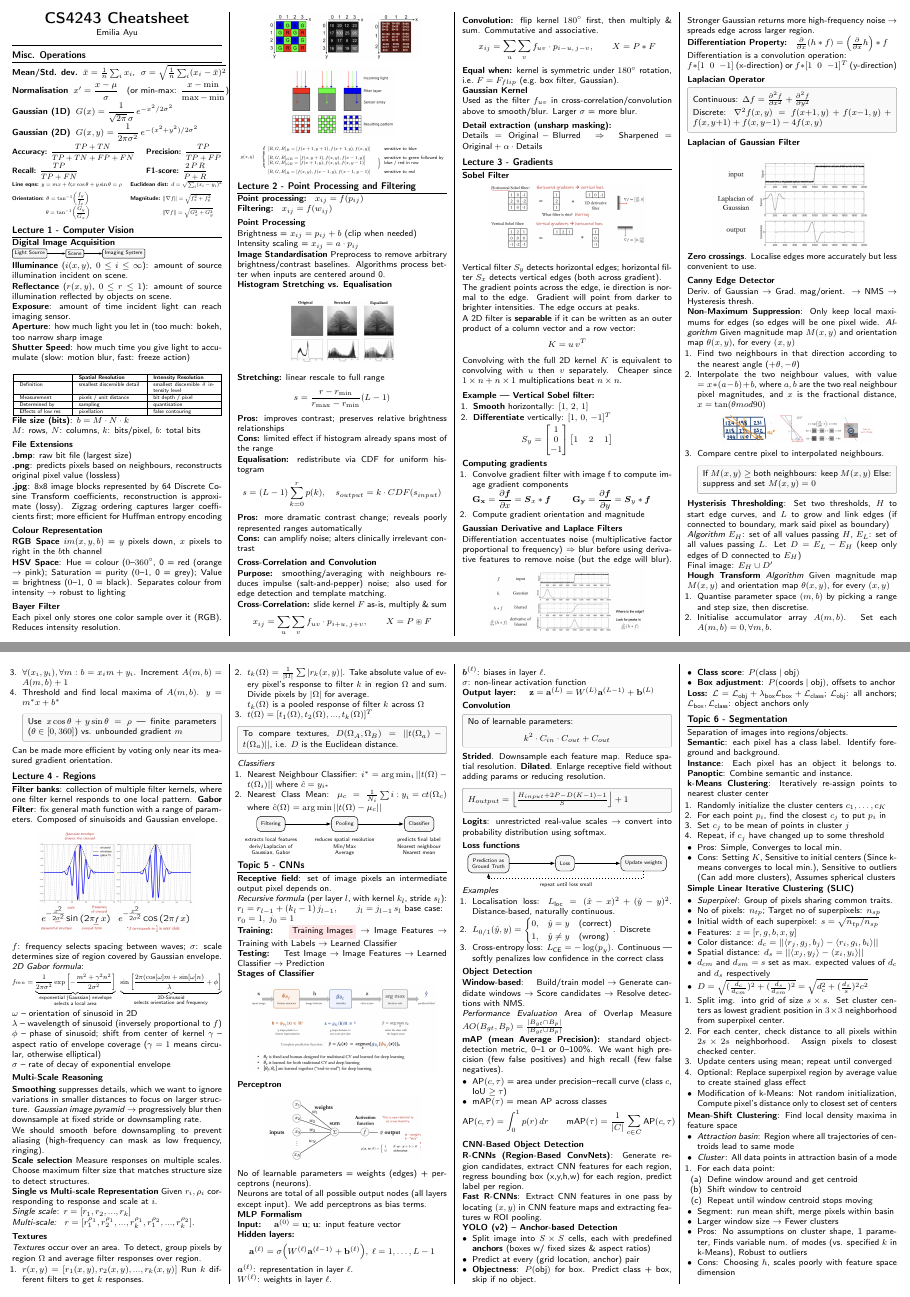
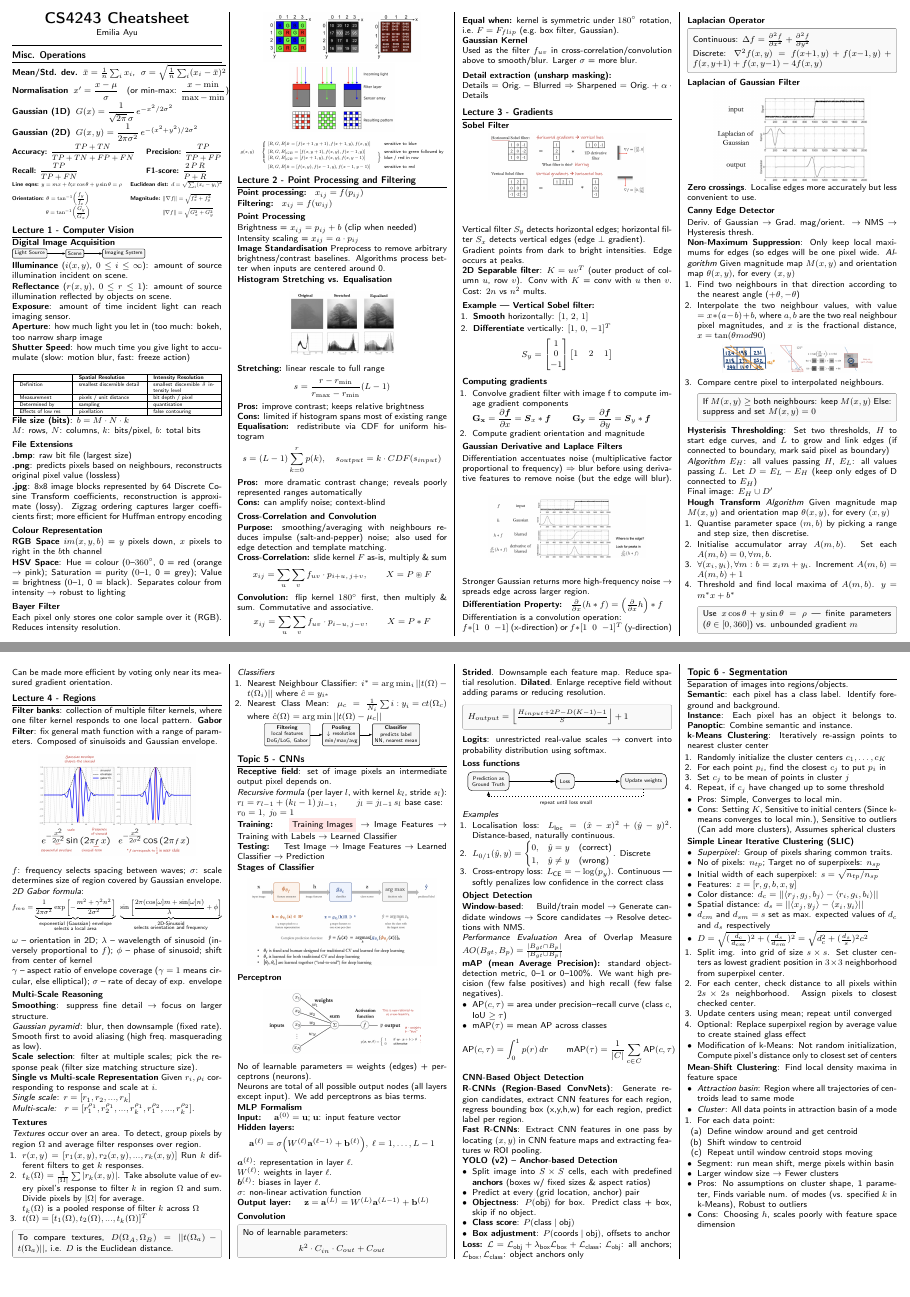
Before and after one commit to nathantew14/CS4243-midterms-cheatsheet, a LaTeX document (main.tex): pages 1 and 2 of 2, joined at a grey line. Compiled offline with pdfLaTeX.

Commit message:
chore: reduce wordiness for L2-4

```diff
--- a/main.tex
+++ b/main.tex
@@ -231,13 +231,13 @@ Intensity scaling = $x_{ij} = a \cdot p_{ij}$
 \end{center}
 \textbf{Stretching:} linear rescale to full range
 $$s = \frac{r-r_{\min}}{r_{\max}-r_{\min}}(L-1)$$
-\textbf{Pros:} improves contrast; preserves relative brightness relationships \\
-\textbf{Cons:} limited effect if histogram already spans most of the range
+\textbf{Pros:} improve contrast; keeps relative brightness \\
+\textbf{Cons:} limited if histogram spans most of existing range
 
 \textbf{Equalisation:} redistribute via CDF for uniform histogram
 $$s = (L-1)\sum_{k=0}^{r} p(k), \quad s_{output} = k \cdot CDF(s_{input})$$
 \textbf{Pros:} more dramatic contrast change; reveals poorly represented ranges automatically \\
-\textbf{Cons:} can amplify noise; alters clinically irrelevant contrast
+\textbf{Cons:} can amplify noise; context-blind
 
 \subsection{Cross-Correlation and Convolution}
 
@@ -254,9 +254,8 @@ Larger $\sigma$ = more blur.
 
 \vspace{4pt}
 \textbf{Detail extraction (unsharp masking):}\\
-$\text{Details} = \text{Original} - \text{Blurred}$
-\quad $\Rightarrow$ \quad
-$\text{Sharpened} = \text{Original} + \alpha\cdot\text{Details}$
+$\text{Details} = \text{Orig.} - \text{Blurred}$ $\Rightarrow$
+$\text{Sharpened} = \text{Orig.} + \alpha\cdot\text{Details}$
 
 \section*{Lecture 3 - Gradients}
 \sectionrule
@@ -266,14 +265,11 @@ $\text{Sharpened} = \text{Original} + \alpha\cdot\text{Details}$
 \end{center}
 
 Vertical filter $S_y$ detects horizontal edges;
-horizontal filter $S_x$ detects vertical edges (both across gradient). \\
-The gradient points across the edge, ie direction is normal to the edge. Gradient will point from darker to brighter intensities. The edge occurs at peaks.
+horizontal filter $S_x$ detects vertical edges (edge $\perp$ gradient). \\
+Gradient points from dark to bright intensities. Edge occurs at peaks.
 
-A 2D filter is \textbf{separable} if it can be written as an outer product of a
-column vector and a row vector:
-$$K = u\,v^T$$
-Convolving with the full 2D kernel $K$ is equivalent to convolving with $u$ then $v$
-separately. Cheaper since $1\times n + n\times 1$ multiplications beat $n\times n$.
+\textbf{2D Separable filter}: $K=uv^T$ (outer product of column $u$, row $v$).
+Conv with $K$ = conv with $u$ then $v$. Cost: $2n$ vs $n^2$ mults.
 
 \vspace{4pt}
 \textbf{Example — Vertical Sobel filter:}
@@ -361,7 +357,7 @@ Deriv.\ of Gaussian $\rightarrow$ Grad.\ mag/orient. $\rightarrow$ NMS $\rightar
 \end{enumerate}
 
 \textbf{Hysterisis Thresholding}: Set two thresholds, $H$ to start edge curves, and $L$ to grow and link edges (if connected to boundary, mark said pixel as boundary) \\
-\textit{Algorithm} $E_H$: set of all values passing $H$, $E_L$: set of all values passing $L$. Let $D = E_L - E_H$ (keep only edges of D connected to $E_H$) \\
+\textit{Algorithm} $E_H$: all values passing $H$, $E_L$: all values passing $L$. Let $D = E_L - E_H$ (keep only edges of D connected to $E_H$) \\
 Final image: $E_H \cup D'$
 
 \textbf{Hough Transform}
@@ -393,18 +389,15 @@ f_{mn} = \underbrace{\frac{1}{2\pi\sigma^2}\exp\left[-\frac{m^2+\gamma^2 n^2}{2\
 \;\, \underbrace{\sin\left[\frac{2\pi(\cos[\omega]m+\sin[\omega]n)}{\lambda}+\phi\right]}_{\substack{\text{2D-Sinusoid} \\ \text{selects orientation and frequency}}}
 $}
 \]
-$\omega$ -- orientation of sinusoid in 2D \\
-$\lambda$ -- wavelength of sinusoid (inversely proportional to $f$) \\
-$\phi$ -- phase of sinusoid; shift from center of kernel
-$\gamma$ -- aspect ratio of envelope coverage ($\gamma = 1$ means circular, otherwise elliptical) \\
-$\sigma$ -- rate of decay of exponential envelope
+$\omega$ -- orientation in 2D; $\lambda$ -- wavelength of sinusoid (inversely proportional to $f$);
+$\phi$ -- phase of sinusoid; shift from center of kernel \\
+$\gamma$ -- aspect ratio of envelope coverage ($\gamma = 1$ means circular, else elliptical);
+$\sigma$ -- rate of decay of exp. envelope
 
 \subsection{Multi-Scale Reasoning}
-\textbf{Smoothing} suppresses details, which we want to ignore variations in smaller distances to focus on larger structure.
-\textit{Gaussian image pyramid} $\rightarrow$ progressively blur then downsample at fixed stride or downsampling rate. \\
-We should smooth before downsampling to prevent aliasing (high-frequency can mask as low frequency, ringing).
-
-\textbf{Scale selection} Measure responses on multiple scales. Choose maximum filter size that matches structure size to detect structures.
+\textbf{Smoothing}: suppress fine detail $\to$ focus on larger structure. \\
+\textit{Gaussian pyramid}: blur, then downsample (fixed rate). Smooth first to avoid aliasing (high freq.\ masquerading as low). \\
+\textbf{Scale selection}: filter at multiple scales; pick the response peak (filter size matching structure size).
 
 \textbf{Single vs Multi-scale Representation} Given $r_i, \rho_i$ corresponding to response and scale at $i$. \\
 \textit{Single scale}: $r = [r_1, r_2, ..., r_k]$ \\
@@ -428,29 +421,19 @@ We should smooth before downsampling to prevent aliasing (high-frequency can mas
     \item Nearest Neighbour Classifier: $i^* = \arg\min_i ||t(\Omega)-t(\Omega_i)||$ where $\hat{c} = y_{i^*}$
     \item Nearest Class Mean: $\mu_c = \tfrac{1}{N_i}\sum{i:y_i=c}{t(\Omega_c)}$ where $\hat{c}(\Omega) = \arg\min ||t(\Omega)-\mu_c||$
 \end{enumerate}
-\vspace{-1.5em}
 
-\begin{center}
+{\centering
 \begin{tikzpicture}[
-    box/.style={draw, rounded corners, fill=gray!8, minimum height=0.5cm,
-                align=center, font=\tiny, inner sep=4pt},
-    arr/.style={-{Latex[length=1.5mm]}, thick},
-    caption/.style={font=\tiny, align=center, text width=2cm},
-    every node/.append style={font=\tiny}
+    box/.style={draw, rounded corners=1pt, fill=gray!8, align=center,
+                font=\tiny, inner sep=2pt},
+    arr/.style={-{Latex[length=1mm]}}
   ]
-  \node[box] (filter) {Filtering};
-  \node[box, right=1.5cm of filter]  (pool) {Pooling};
-  \node[box, right=1.5cm of pool]  (class)   {Classifier};
-
-  \draw[arr] (filter) -- (pool) ;
-  \draw[arr] (pool) -- (class);
-
-  \node[caption, below=0.1cm of filter] {extracts local features \\ deriv/Laplacian of \\ Gaussian, Gabor};
-  \node[caption, below=0.1cm of pool]  {reduces spatial resolution \\ Min/Max \\ Average};
-  \node[caption, below=0.1cm of class]  {predicts final label \\ Nearest neighbour \\ Nearest mean};
-\end{tikzpicture}
-\end{center}
-\vspace{-1.5em}
+  \node[box] (f) {\textbf{Filtering}\\ local features\\ DoG/LoG, Gabor};
+  \node[box, right=0.4cm of f] (p) {\textbf{Pooling}\\ $\downarrow$ resolution\\ min/max/avg};
+  \node[box, right=0.4cm of p] (c) {\textbf{Classifier}\\ predicts label\\ NN, nearest mean};
+  \draw[arr] (f)--(p);
+  \draw[arr] (p)--(c);
+\end{tikzpicture}\par}
 
 \section*{Topic 5 - CNNs}
 \sectionrule
```
Also changed, not shown: main.pdf.
